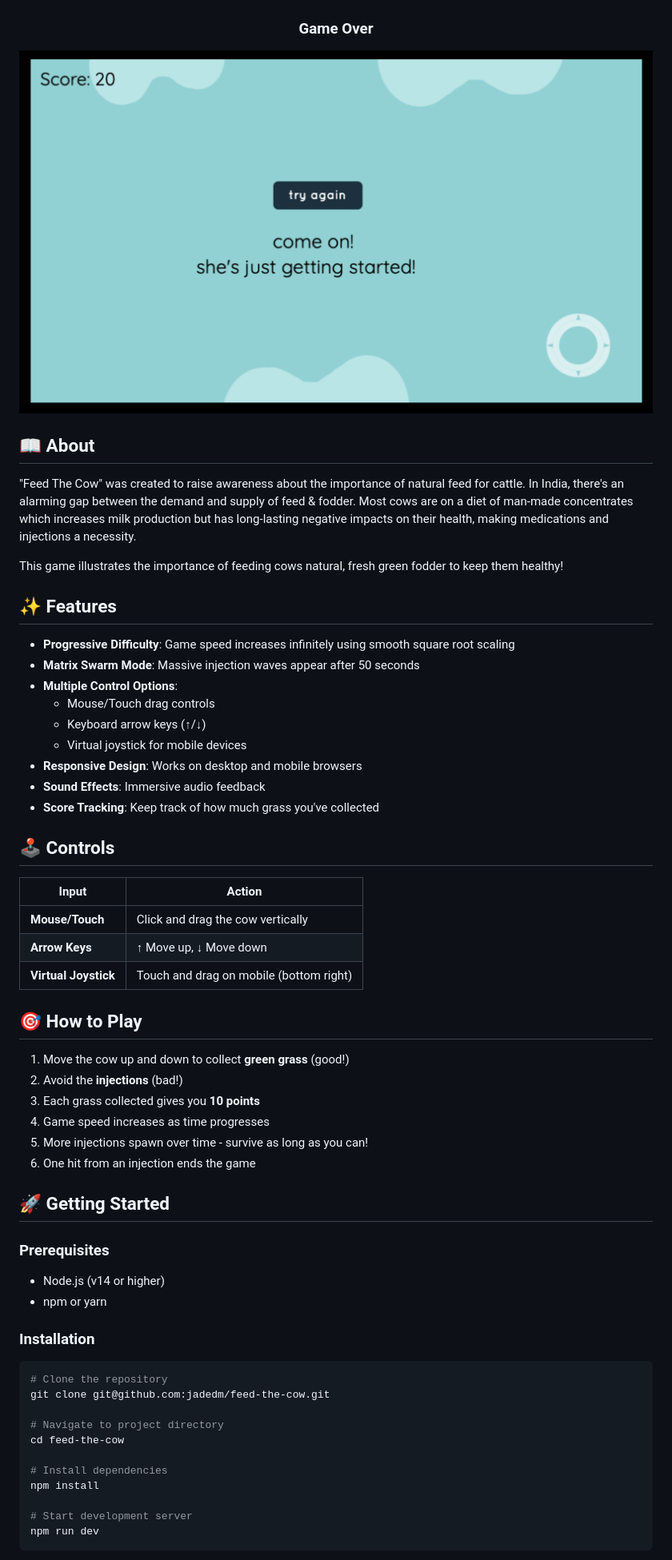
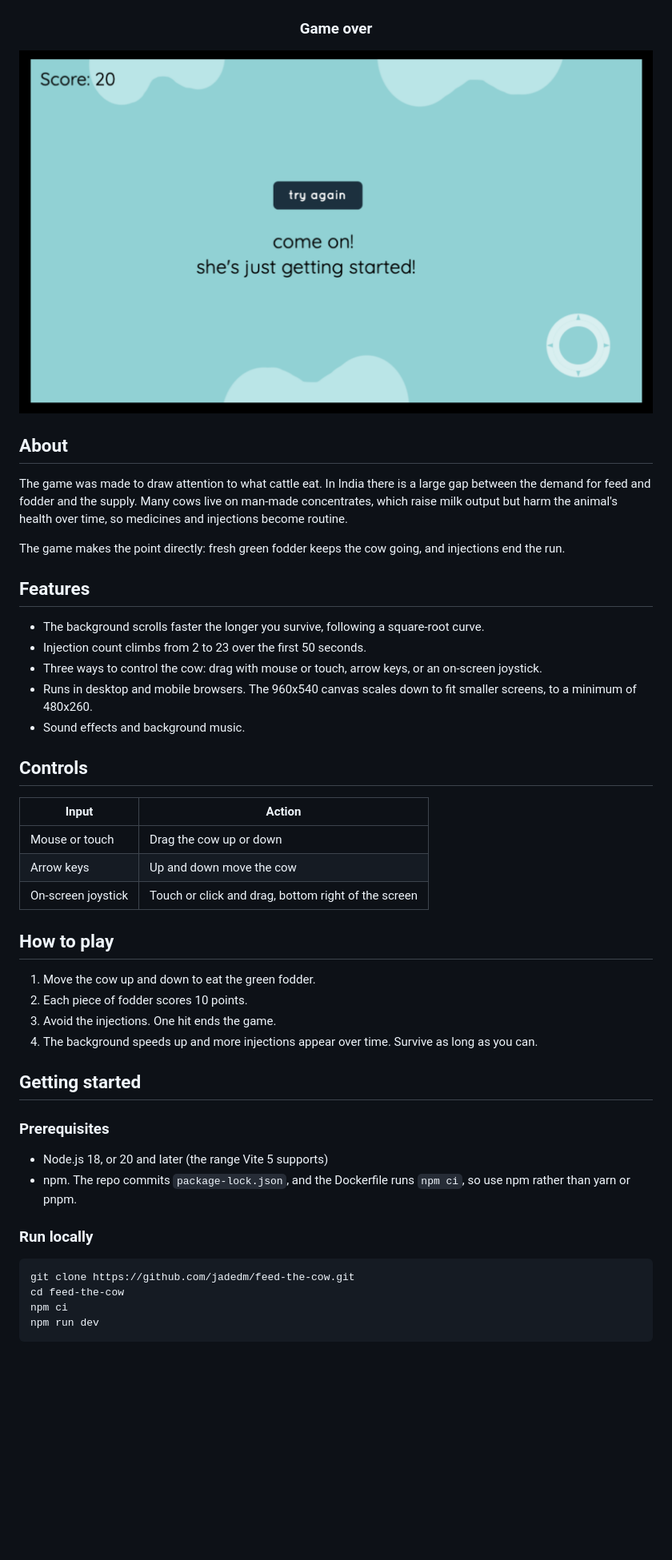
Before and after one commit to jadedm/feed-the-cow, a Markdown page: README.md, the part around one of its changes. Shown at 80% size. Drawn GitHub-style; blank space fills up the shorter version.

````diff
--- a/README.md
+++ b/README.md
@@ -15,66 +14,53 @@ A fun, fast-paced browser game built with Phaser 2 for World Milk Day. Help the
 ### Gameplay
 ![Gameplay](screenshots/feed-the-cow-2.png)
 
-### Game Over
-![Game Over](screenshots/feed-the-cow-1.png)
+### Game over
+![Game over](screenshots/feed-the-cow-1.png)
 
 </div>
 
-## 📖 About
+## About
 
-"Feed The Cow" was created to raise awareness about the importance of natural feed for cattle. In India, there's an alarming gap between the demand and supply of feed & fodder. Most cows are on a diet of man-made concentrates which increases milk production but has long-lasting negative impacts on their health, making medications and injections a necessity.
+The game was made to draw attention to what cattle eat. In India there is a large gap between the demand for feed and fodder and the supply. Many cows live on man-made concentrates, which raise milk output but harm the animal's health over time, so medicines and injections become routine.
 
-This game illustrates the importance of feeding cows natural, fresh green fodder to keep them healthy!
+The game makes the point directly: fresh green fodder keeps the cow going, and injections end the run.
 
-## ✨ Features
+## Features
 
-- **Progressive Difficulty**: Game speed increases infinitely using smooth square root scaling
-- **Matrix Swarm Mode**: Massive injection waves appear after 50 seconds
-- **Multiple Control Options**:
-  - Mouse/Touch drag controls
-  - Keyboard arrow keys (↑/↓)
-  - Virtual joystick for mobile devices
-- **Responsive Design**: Works on desktop and mobile browsers
-- **Sound Effects**: Immersive audio feedback
-- **Score Tracking**: Keep track of how much grass you've collected
+- The background scrolls faster the longer you survive, following a square-root curve.
+- Injection count climbs from 2 to 23 over the first 50 seconds.
+- Three ways to control the cow: drag with mouse or touch, arrow keys, or an on-screen joystick.
+- Runs in desktop and mobile browsers. The 960x540 canvas scales down to fit smaller screens, to a minimum of 480x260.
+- Sound effects and background music.
 
-## 🕹️ Controls
+## Controls
 
-| Input                | Action                                  |
-| -------------------- | --------------------------------------- |
-| **Mouse/Touch**      | Click and drag the cow vertically       |
-| **Arrow Keys**       | ↑ Move up, ↓ Move down                  |
-| **Virtual Joystick** | Touch and drag on mobile (bottom right) |
+| Input | Action |
+| --- | --- |
+| Mouse or touch | Drag the cow up or down |
+| Arrow keys | Up and down move the cow |
+| On-screen joystick | Touch or click and drag, bottom right of the screen |
 
-## 🎯 How to Play
+## How to play
 
-1. Move the cow up and down to collect **green grass** (good!)
-2. Avoid the **injections** (bad!)
-3. Each grass collected gives you **10 points**
-4. Game speed increases as time progresses
-5. More injections spawn over time - survive as long as you can!
-6. One hit from an injection ends the game
+1. Move the cow up and down to eat the green fodder.
+2. Each piece of fodder scores 10 points.
+3. Avoid the injections. One hit ends the game.
+4. The background speeds up and more injections appear over time. Survive as long as you can.
 
-## 🚀 Getting Started
+## Getting started
 
 ### Prerequisites
 
-- Node.js (v14 or higher)
-- npm or yarn
+- Node.js 18, or 20 and later (the range Vite 5 supports)
+- npm. The repo commits `package-lock.json`, and the Dockerfile runs `npm ci`, so use npm rather than yarn or pnpm.
 
-### Installation
+### Run locally
 
 ```bash
-# Clone the repository
-git clone git@github.com:jadedm/feed-the-cow.git
-
-# Navigate to project directory
+git clone https://github.com/jadedm/feed-the-cow.git
 cd feed-the-cow
-
-# Install dependencies
-npm install
-
-# Start development server
+npm ci
 npm run dev
 ```
 
````
Also changed, not shown: other parts of README.md (+73 -74 lines).
